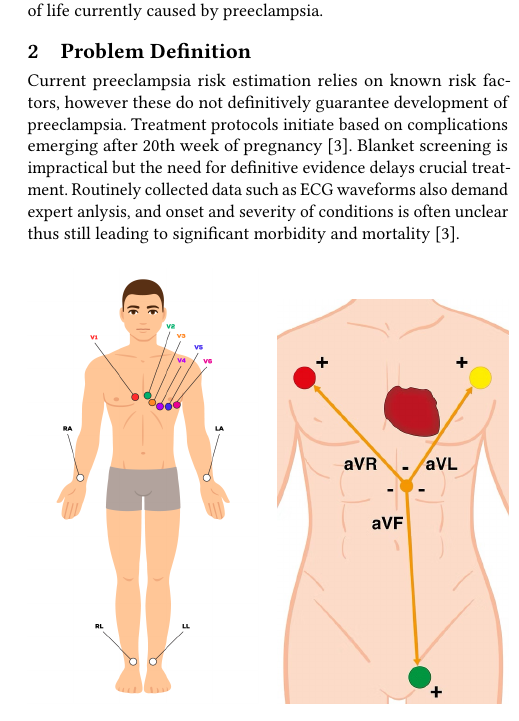
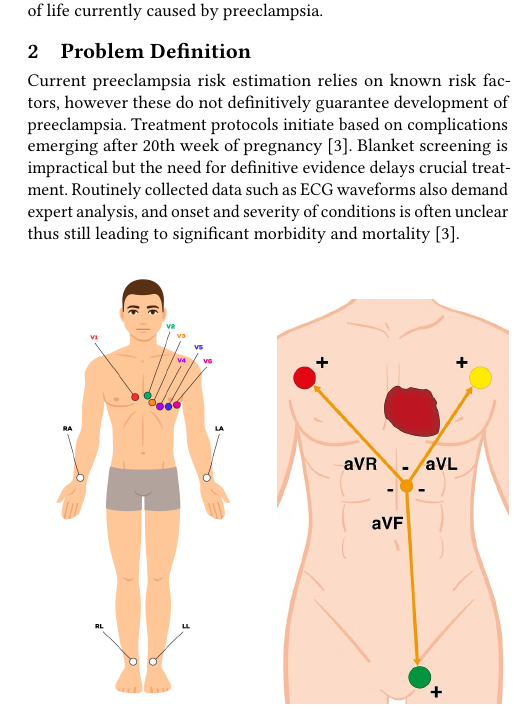
Before and after one commit to AhmedKhan-GH/repnet, a LaTeX paper (project_proposal.tex): part of one column of page 1 of 2, cut so that both start at the same text. Compiled offline with pdfLaTeX.

Commit message:
finished problem definition

```diff
--- a/project_proposal.tex
+++ b/project_proposal.tex
@@ -42,7 +42,7 @@
 Preeclampsia is a hypertensive disorder in pregnant women that accounts for 2-8\% of pregnancy complications, over 50,000 maternal deaths, and over 500,000 fetal deaths worldwide annually \cite{nbk570611}. According to the World Health Organization, 95\% of deaths occur in low and middle-income countries, and in the United States the financial toll of managing preeclampsia is more than \$2 billion \cite{pmc12364110}. Earlier diagnosis and treatment, especially before the onset of symptoms and complications, can reduce the cost burden and loss of life currently caused by preeclampsia.
 
   \section{Problem Definition}
-Current preeclampsia risk estimation relies on known risk factors, however these do not definitively guarantee development of preeclampsia. Treatment protocols initiate based on complications emerging after 20th week of pregnancy \cite{pmc12364110}. Blanket screening is impractical but the need for definitive evidence delays crucial treatment. Routinely collected data such as ECG waveforms also demand expert anlysis, and onset and severity of conditions is often unclear thus still leading to significant morbidity and mortality \cite{pmc12364110}.
+Current preeclampsia risk estimation relies on known risk factors, however these do not definitively guarantee development of preeclampsia. Treatment protocols initiate based on complications emerging after 20th week of pregnancy \cite{pmc12364110}. Blanket screening is impractical but the need for definitive evidence delays crucial treatment. Routinely collected data such as ECG waveforms also demand expert analysis, and onset and severity of conditions is often unclear thus still leading to significant morbidity and mortality \cite{pmc12364110}.
 
 \begin{figure}[h]
   \centering
```
